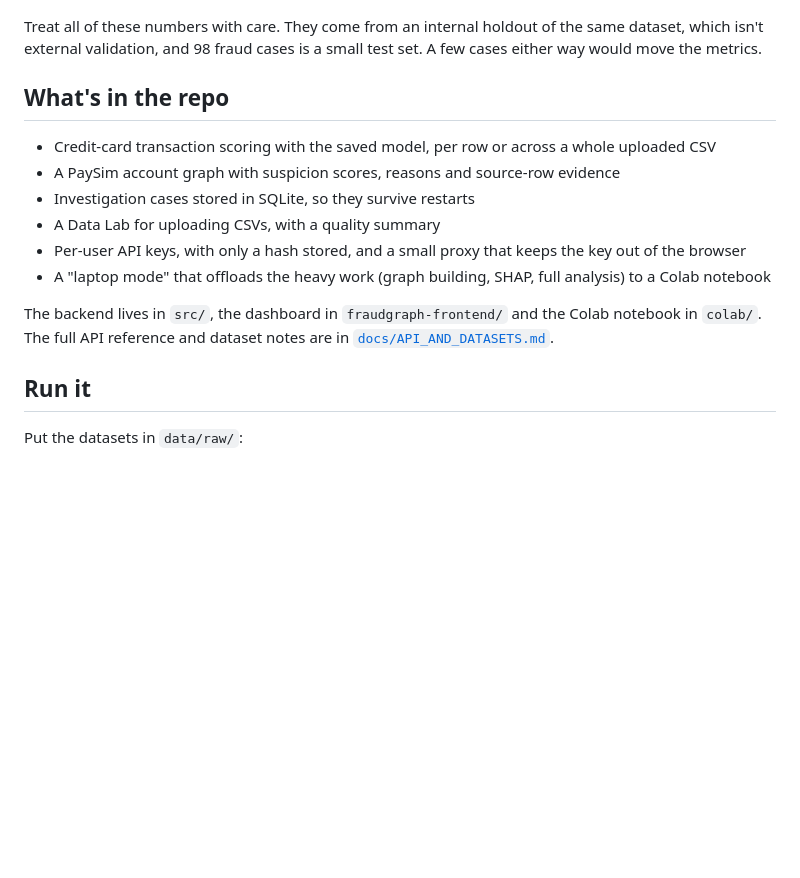
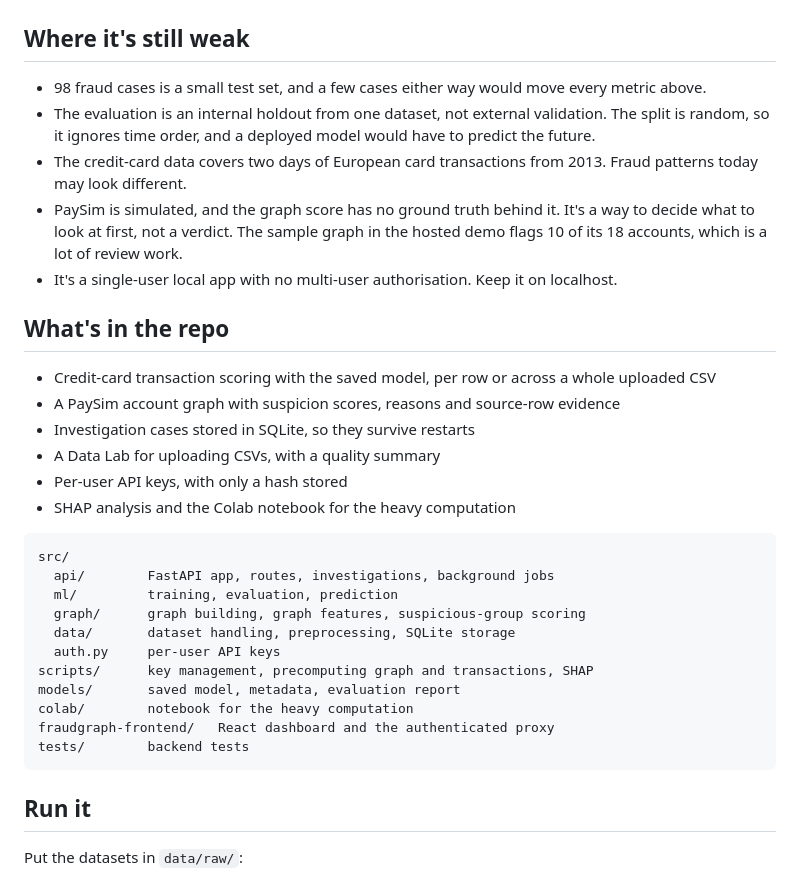
Before and after one commit to Niraj123kumar/FraudGraph-AI, a Markdown page: README.md, the part around one of its changes. GitHub-like rendering; blank space fills up the shorter version.

````diff
--- a/README.md
+++ b/README.md
@@ -30,7 +56,13 @@ The hosted demo's baseline shows why this matters. Trained on a small 1,500-row
 
 ![Model evaluation page of the hosted demo](docs/images/model-evaluation.png)
 
-Treat all of these numbers with care. They come from an internal holdout of the same dataset, which isn't external validation, and 98 fraud cases is a small test set. A few cases either way would move the metrics.
+## Where it's still weak
+
+- 98 fraud cases is a small test set, and a few cases either way would move every metric above.
+- The evaluation is an internal holdout from one dataset, not external validation. The split is random, so it ignores time order, and a deployed model would have to predict the future.
+- The credit-card data covers two days of European card transactions from 2013. Fraud patterns today may look different.
+- PaySim is simulated, and the graph score has no ground truth behind it. It's a way to decide what to look at first, not a verdict. The sample graph in the hosted demo flags 10 of its 18 accounts, which is a lot of review work.
+- It's a single-user local app with no multi-user authorisation. Keep it on localhost.
 
 ## What's in the repo
 
@@ -38,10 +70,22 @@ Treat all of these numbers with care. They come from an internal holdout of the
 - A PaySim account graph with suspicion scores, reasons and source-row evidence
 - Investigation cases stored in SQLite, so they survive restarts
 - A Data Lab for uploading CSVs, with a quality summary
-- Per-user API keys, with only a hash stored, and a small proxy that keeps the key out of the browser
-- A "laptop mode" that offloads the heavy work (graph building, SHAP, full analysis) to a Colab notebook
+- Per-user API keys, with only a hash stored
+- SHAP analysis and the Colab notebook for the heavy computation
 
-The backend lives in `src/`, the dashboard in `fraudgraph-frontend/` and the Colab notebook in `colab/`. The full API reference and dataset notes are in [`docs/API_AND_DATASETS.md`](docs/API_AND_DATASETS.md).
+```
+src/
+  api/        FastAPI app, routes, investigations, background jobs
+  ml/         training, evaluation, prediction
+  graph/      graph building, graph features, suspicious-group scoring
+  data/       dataset handling, preprocessing, SQLite storage
+  auth.py     per-user API keys
+scripts/      key management, precomputing graph and transactions, SHAP
+models/       saved model, metadata, evaluation report
+colab/        notebook for the heavy computation
+fraudgraph-frontend/   React dashboard and the authenticated proxy
+tests/        backend tests
+```
 
 ## Run it
 
````
Also changed, not shown: other parts of README.md (+29 -5 lines), docs/images/demo-overview.png (added), docs/images/demo-prediction.png (added), docs/images/results.png (added).
